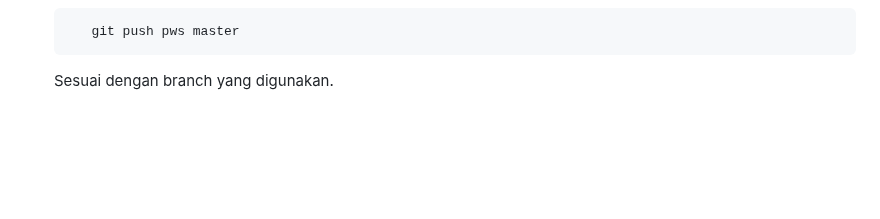
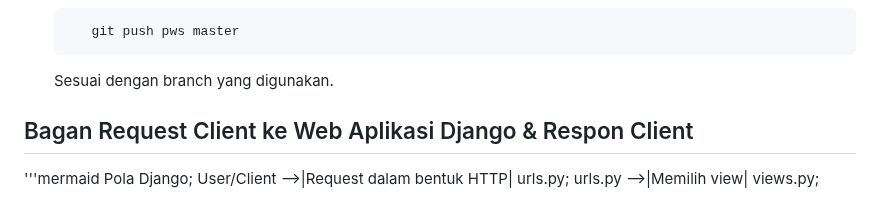
Before and after one commit to codeynamic5/e-commerce, a Markdown page: README.md, the part around the change. GitHub-like rendering; blank space fills up the shorter version.

Commit message:
Update README.md | Mermaid urls.py & views.py

```diff
--- a/README.md
+++ b/README.md
@@ -111,3 +111,11 @@ Sebagai fondasi awal dalam mengerjakan tugas, saya mengikuti Tutorial 0 dan Tuto
       git push pws master
    ~~~
    Sesuai dengan branch yang digunakan.
+
+
+## Bagan Request Client ke Web Aplikasi Django & Respon Client
+
+'''mermaid
+Pola Django;
+   User/Client -->|Request dalam bentuk HTTP| urls.py;
+   urls.py -->|Memilih view| views.py;
```
